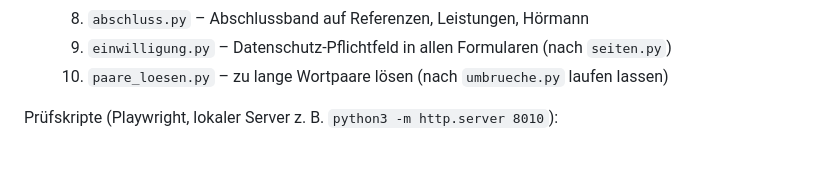
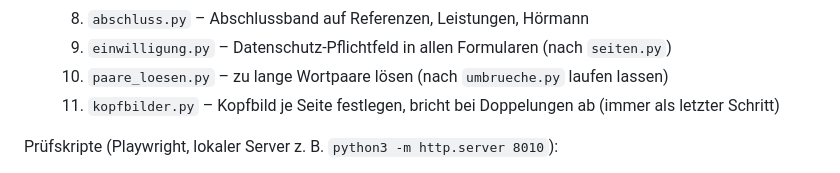
Before and after one commit to nxm-dw/erdel-metallbau-vorschau, a Markdown page: README.md, the part around the change. Rendered like a GitHub page.

Commit message:
README: kopfbilder.py
Co-Authored-By: Claude Opus 5.5 <noreply@anthropic.com>

```diff
--- a/README.md
+++ b/README.md
@@ -20,6 +20,7 @@ Vorschau: https://nxm-dw.github.io/erdel-metallbau-vorschau/
   8. `abschluss.py` – Abschlussband auf Referenzen, Leistungen, Hörmann
   9. `einwilligung.py` – Datenschutz-Pflichtfeld in allen Formularen (nach `seiten.py`)
   10. `paare_loesen.py` – zu lange Wortpaare lösen (nach `umbrueche.py` laufen lassen)
+  11. `kopfbilder.py` – Kopfbild je Seite festlegen, bricht bei Doppelungen ab (immer als letzter Schritt)
 
 Prüfskripte (Playwright, lokaler Server z. B. `python3 -m http.server 8010`):
 - `werkzeuge/pruefen.py [URL] [Seite …]` – Überlauf, angeschnittene Texte, einzelne Wörter in der letzten Zeile, JS-Fehler, 404 (6 Breiten)
```
